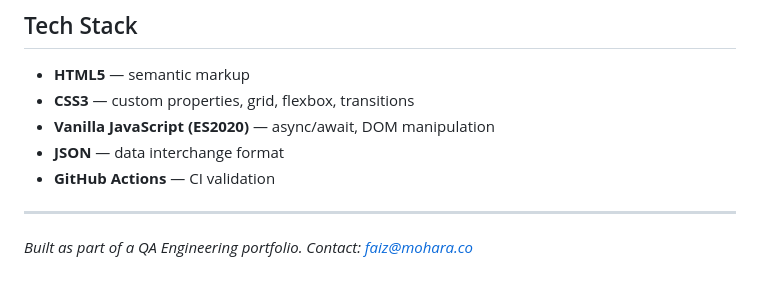
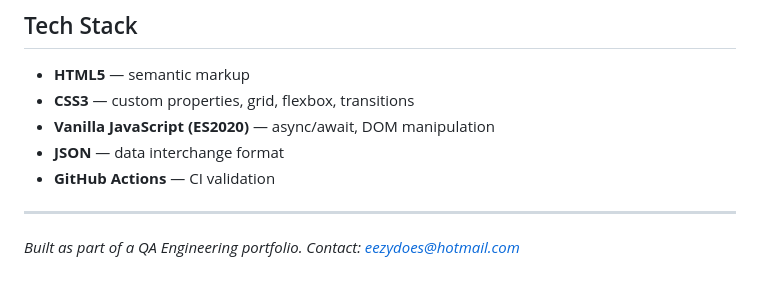
Before and after one commit to Zarboni/qa-dashboard-project, a Markdown page: README.md, the part around the change. Drawn GitHub-style.

Commit message:
Update contact email in README.md

```diff
--- a/README.md
+++ b/README.md
@@ -155,4 +155,4 @@ The workflow in `.github/workflows/validate.yml` runs on every push and pull req
 
 ---
 
-*Built as part of a QA Engineering portfolio. Contact: faiz@mohara.co*
+*Built as part of a QA Engineering portfolio. Contact: eezydoes@hotmail.com*
```
